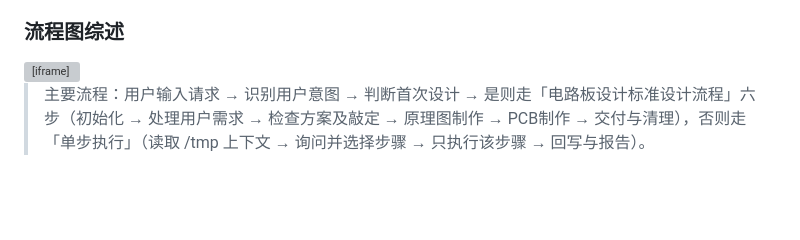
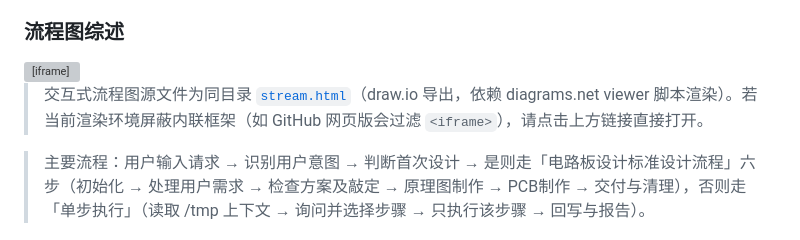
Before and after one commit to XianYin69/EasyEDAssistant, a Markdown page: README.md, the part around the change. Rendered like a GitHub page; blank space fills up the shorter version; grey boxes are pictures that could not be loaded.

Commit message:
docs(readme): 规范化 stream.html 流程图嵌入并补充 fallback 链接

```diff
--- a/README.md
+++ b/README.md
@@ -64,12 +64,9 @@ EasyEDAssistant/
 
 ### 流程图综述
 
-<html>
-  <iframe
-  src="./stream.html"
-  style="width: 100%; height: 40vh"
-  ></iframe>
-</html>
+<iframe src="./stream.html" title="EasyEDAssistant 流程图" style="width:100%; height:40vh; border:1px solid #ddd"></iframe>
+
+> 交互式流程图源文件为同目录 [`stream.html`](./stream.html)（draw.io 导出，依赖 diagrams.net viewer 脚本渲染）。若当前渲染环境屏蔽内联框架（如 GitHub 网页版会过滤 `<iframe>`），请点击上方链接直接打开。
 
 > 主要流程：用户输入请求 → 识别用户意图 → 判断首次设计 → 是则走「电路板设计标准设计流程」六步（初始化 → 处理用户需求 → 检查方案及敲定 → 原理图制作 → PCB制作 → 交付与清理），否则走「单步执行」（读取 /tmp 上下文 → 询问并选择步骤 → 只执行该步骤 → 回写与报告）。
 
```
